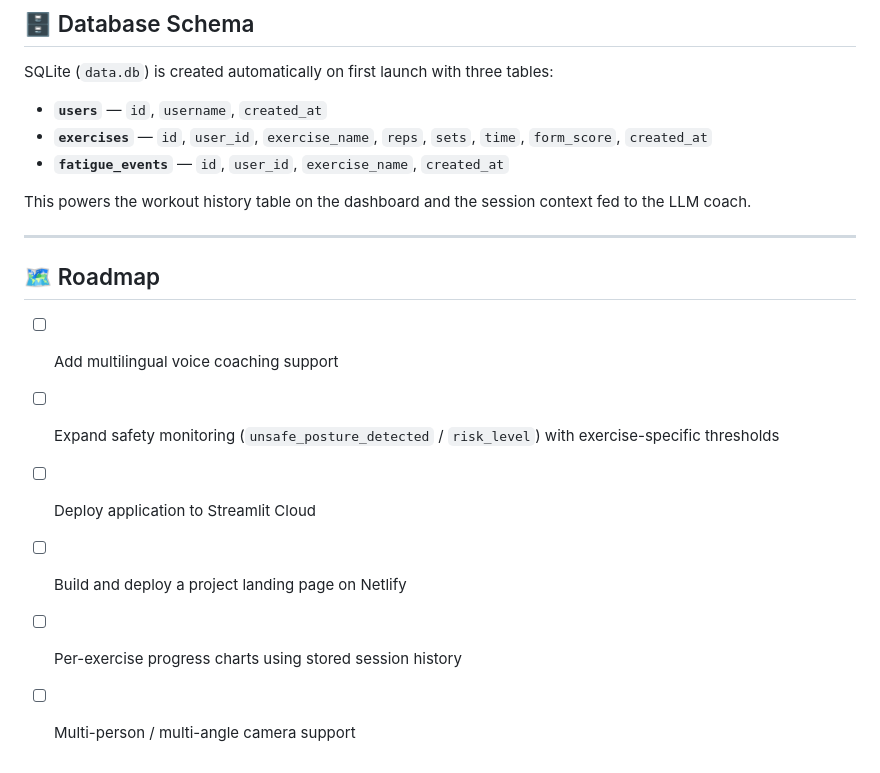
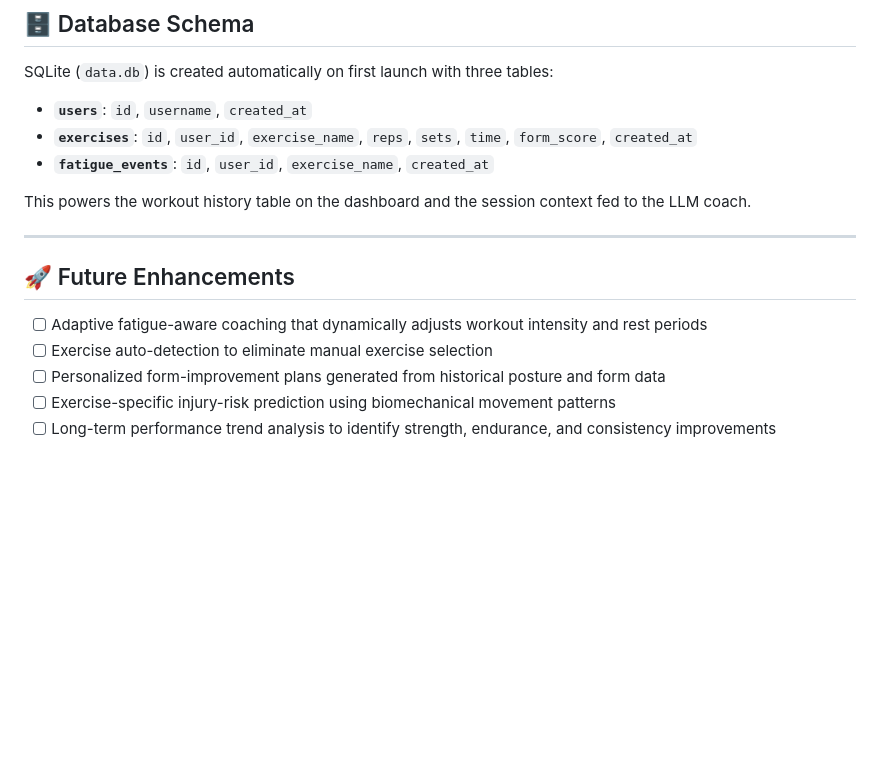
Before and after one commit to Maansi-Kaluva/RepForge-AI-Gym-Coach, a Markdown page: README.md, the part around one of its changes. Rendered like a GitHub page; blank space fills up the shorter version.

```diff
--- a/README.md
+++ b/README.md
@@ -186,19 +186,18 @@ Open the local URL Streamlit prints in your terminal, enter a username, set up y
 
 SQLite (`data.db`) is created automatically on first launch with three tables:
 
-- **`users`** — `id`, `username`, `created_at`
-- **`exercises`** — `id`, `user_id`, `exercise_name`, `reps`, `sets`, `time`, `form_score`, `created_at`
-- **`fatigue_events`** — `id`, `user_id`, `exercise_name`, `created_at`
+- **`users`**: `id`, `username`, `created_at`
+- **`exercises`**: `id`, `user_id`, `exercise_name`, `reps`, `sets`, `time`, `form_score`, `created_at`
+- **`fatigue_events`**: `id`, `user_id`, `exercise_name`, `created_at`
 
 This powers the workout history table on the dashboard and the session context fed to the LLM coach.
 
 ---
 
-## 🗺️ Roadmap
+## 🚀 Future Enhancements
 
-- [ ] Add multilingual voice coaching support
-- [ ] Expand safety monitoring (`unsafe_posture_detected` / `risk_level`) with exercise-specific thresholds
-- [ ] Deploy application to Streamlit Cloud
-- [ ] Build and deploy a project landing page on Netlify
-- [ ] Per-exercise progress charts using stored session history
-- [ ] Multi-person / multi-angle camera support
+- [ ] Adaptive fatigue-aware coaching that dynamically adjusts workout intensity and rest periods
+- [ ] Exercise auto-detection to eliminate manual exercise selection
+- [ ] Personalized form-improvement plans generated from historical posture and form data
+- [ ] Exercise-specific injury-risk prediction using biomechanical movement patterns
+- [ ] Long-term performance trend analysis to identify strength, endurance, and consistency improvements
```
Also changed, not shown: other parts of README.md (+12 -12 lines).
